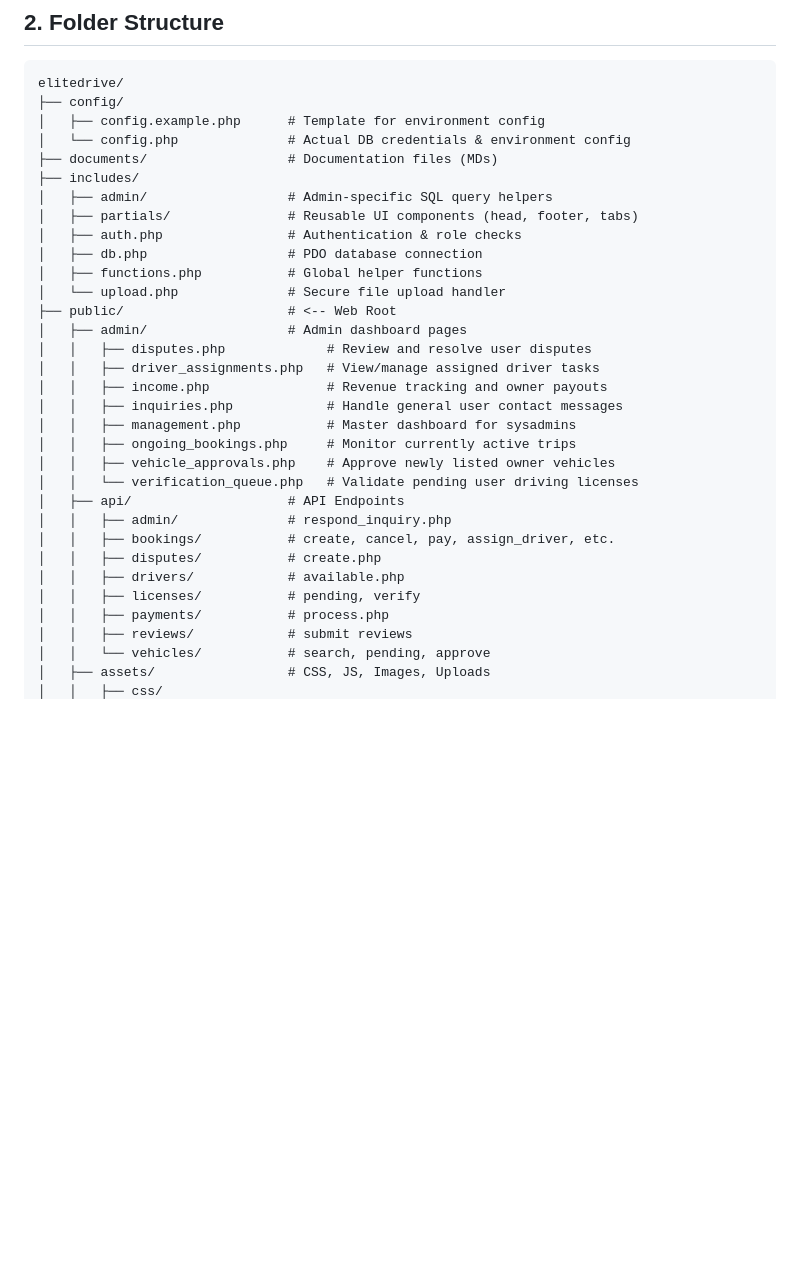
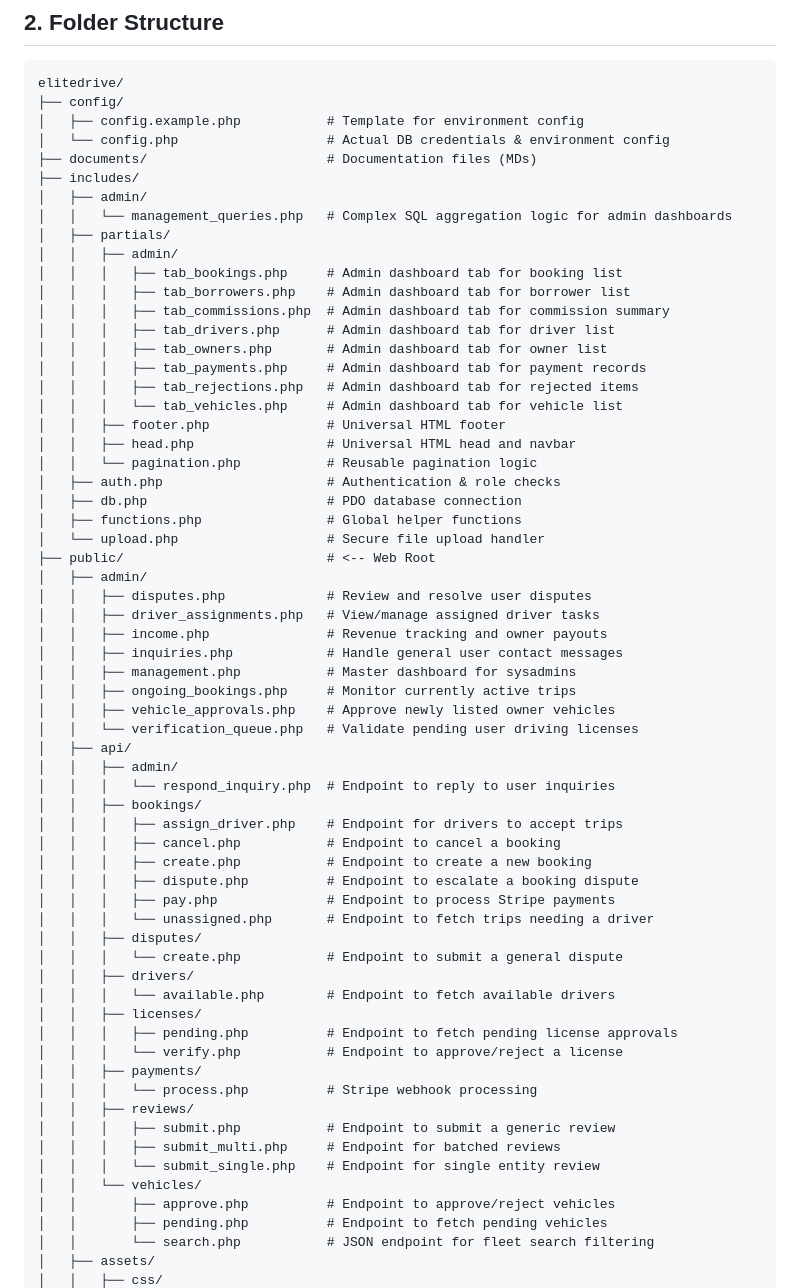
Before and after one commit to PamithTehan/EliteDrive, a Markdown page: documents/IMPLEMENTATION_GUIDE.md, the part around one of its changes. Drawn GitHub-style; blank space fills up the shorter version.

Commit message:
Update implementation guide to enhance folder structure and clarify file organization

````diff
--- a/documents/IMPLEMENTATION_GUIDE.md
+++ b/documents/IMPLEMENTATION_GUIDE.md
@@ -33,18 +33,31 @@ Browser (HTML/CSS/JS)
 ```text
 elitedrive/
 ├── config/
-│   ├── config.example.php      # Template for environment config
-│   └── config.php              # Actual DB credentials & environment config
-├── documents/                  # Documentation files (MDs)
+│   ├── config.example.php           # Template for environment config
+│   └── config.php                   # Actual DB credentials & environment config
+├── documents/                       # Documentation files (MDs)
 ├── includes/
-│   ├── admin/                  # Admin-specific SQL query helpers
-│   ├── partials/               # Reusable UI components (head, footer, tabs)
-│   ├── auth.php                # Authentication & role checks
-│   ├── db.php                  # PDO database connection
-│   ├── functions.php           # Global helper functions
-│   └── upload.php              # Secure file upload handler
-├── public/                     # <-- Web Root
-│   ├── admin/                  # Admin dashboard pages
+│   ├── admin/
+│   │   └── management_queries.php   # Complex SQL aggregation logic for admin dashboards
+│   ├── partials/
+│   │   ├── admin/
+│   │   │   ├── tab_bookings.php     # Admin dashboard tab for booking list
+│   │   │   ├── tab_borrowers.php    # Admin dashboard tab for borrower list
+│   │   │   ├── tab_commissions.php  # Admin dashboard tab for commission summary
+│   │   │   ├── tab_drivers.php      # Admin dashboard tab for driver list
+│   │   │   ├── tab_owners.php       # Admin dashboard tab for owner list
+│   │   │   ├── tab_payments.php     # Admin dashboard tab for payment records
+│   │   │   ├── tab_rejections.php   # Admin dashboard tab for rejected items
+│   │   │   └── tab_vehicles.php     # Admin dashboard tab for vehicle list
+│   │   ├── footer.php               # Universal HTML footer
+│   │   ├── head.php                 # Universal HTML head and navbar
+│   │   └── pagination.php           # Reusable pagination logic
+│   ├── auth.php                     # Authentication & role checks
+│   ├── db.php                       # PDO database connection
+│   ├── functions.php                # Global helper functions
+│   └── upload.php                   # Secure file upload handler
+├── public/                          # <-- Web Root
+│   ├── admin/
 │   │   ├── disputes.php             # Review and resolve user disputes
 │   │   ├── driver_assignments.php   # View/manage assigned driver tasks
 │   │   ├── income.php               # Revenue tracking and owner payouts
@@ -53,14 +66,32 @@ elitedrive/
 │   │   ├── ongoing_bookings.php     # Monitor currently active trips
 │   │   ├── vehicle_approvals.php    # Approve newly listed owner vehicles
 │   │   └── verification_queue.php   # Validate pending user driving licenses
-│   ├── api/                    # API Endpoints
-│   │   ├── admin/              # respond_inquiry.php
-│   │   ├── bookings/           # create, cancel, pay, assign_driver, etc.
-│   │   ├── disputes/           # create.php
-│   │   ├── drivers/            # available.php
-│   │   ├── licenses/           # pending, verify
-│   │   ├── payments/           # process.php
-│   │   ├── reviews/            # submit reviews
-│   │   └── vehicles/           # search, pending, approve
-│   ├── assets/                 # CSS, JS, Images, Uploads
+│   ├── api/
+│   │   ├── admin/
+│   │   │   └── respond_inquiry.php  # Endpoint to reply to user inquiries
+│   │   ├── bookings/
+│   │   │   ├── assign_driver.php    # Endpoint for drivers to accept trips
+│   │   │   ├── cancel.php           # Endpoint to cancel a booking
+│   │   │   ├── create.php           # Endpoint to create a new booking
+│   │   │   ├── dispute.php          # Endpoint to escalate a booking dispute
+│   │   │   ├── pay.php              # Endpoint to process Stripe payments
+│   │   │   └── unassigned.php       # Endpoint to fetch trips needing a driver
+│   │   ├── disputes/
+│   │   │   └── create.php           # Endpoint to submit a general dispute
+│   │   ├── drivers/
+│   │   │   └── available.php        # Endpoint to fetch available drivers
+│   │   ├── licenses/
+│   │   │   ├── pending.php          # Endpoint to fetch pending license approvals
+│   │   │   └── verify.php           # Endpoint to approve/reject a license
+│   │   ├── payments/
+│   │   │   └── process.php          # Stripe webhook processing
+│   │   ├── reviews/
+│   │   │   ├── submit.php           # Endpoint to submit a generic review
+│   │   │   ├── submit_multi.php     # Endpoint for batched reviews
+│   │   │   └── submit_single.php    # Endpoint for single entity review
+│   │   └── vehicles/
+│   │       ├── approve.php          # Endpoint to approve/reject vehicles
+│   │       ├── pending.php          # Endpoint to fetch pending vehicles
+│   │       └── search.php           # JSON endpoint for fleet search filtering
+│   ├── assets/
 │   │   ├── css/
````
Also changed, not shown: other parts of documents/IMPLEMENTATION_GUIDE.md (+53 -23 lines).
